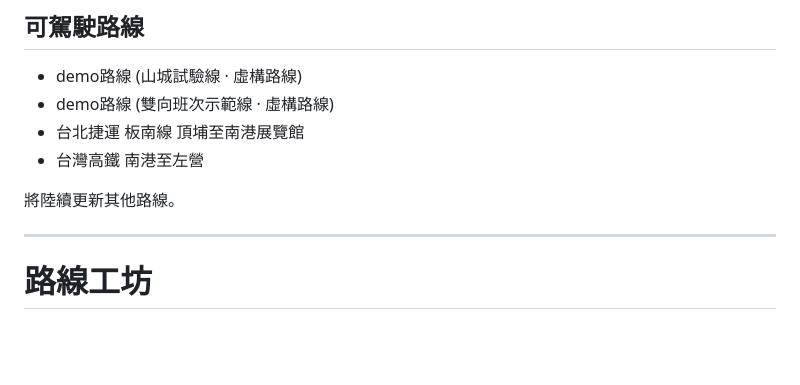
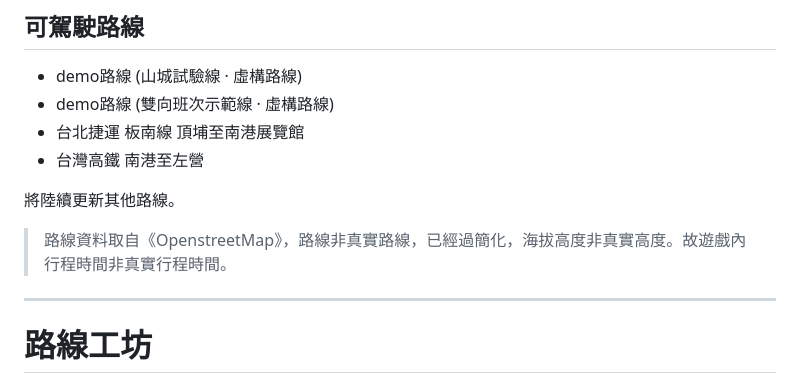
Before and after one commit to beimatao/OpenDenshaGO, a Markdown page: README.md, the part around the change. GitHub-like rendering; blank space fills up the shorter version.

```diff
--- a/README.md
+++ b/README.md
@@ -239,6 +239,8 @@ trains.json
 - 台灣高鐵 南港至左營
 
 將陸續更新其他路線。
+
+> 路線資料取自《OpenstreetMap》，路線非真實路線，已經過簡化，海拔高度非真實高度。故遊戲內行程時間非真實行程時間。
 
 ---
 
```
